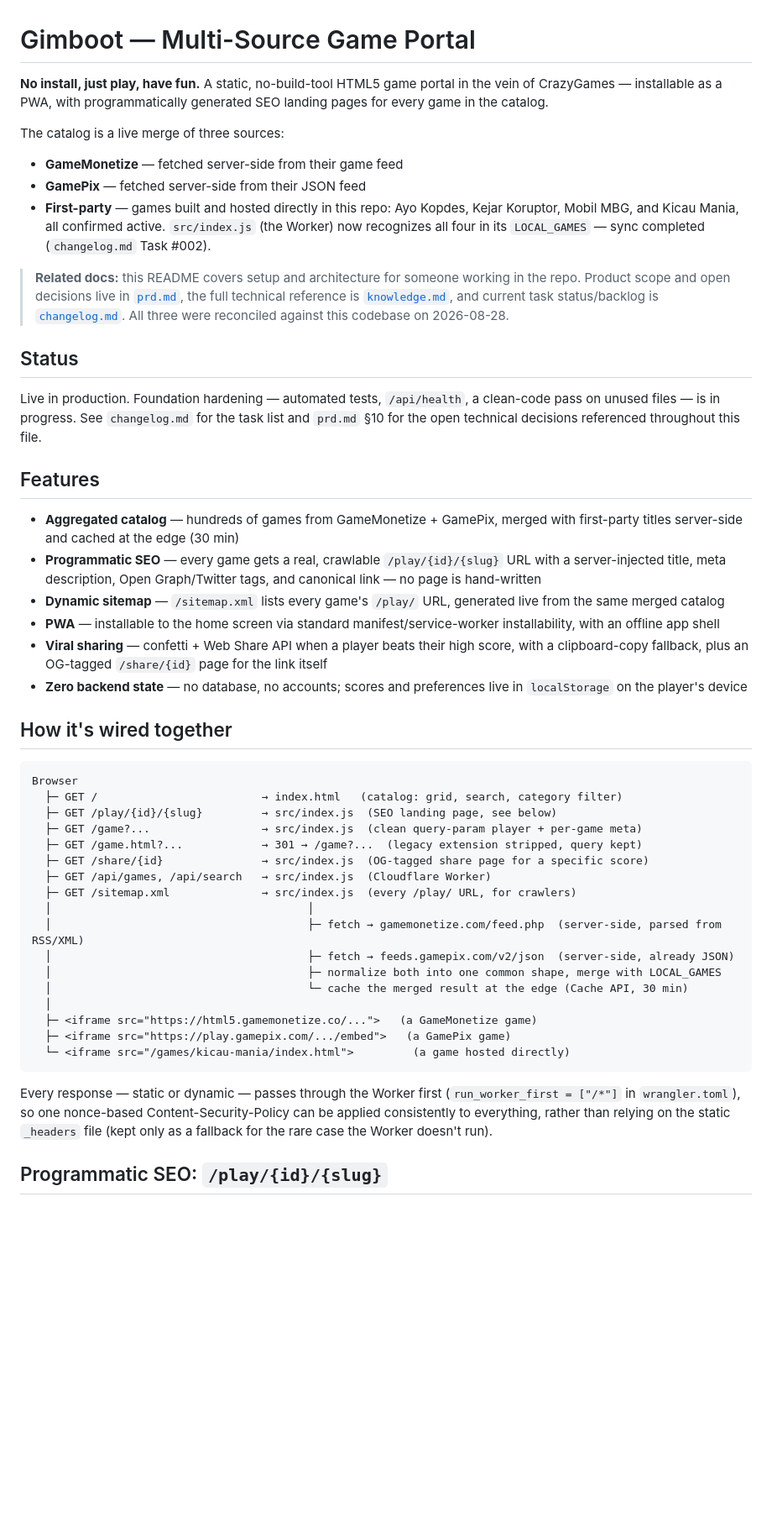
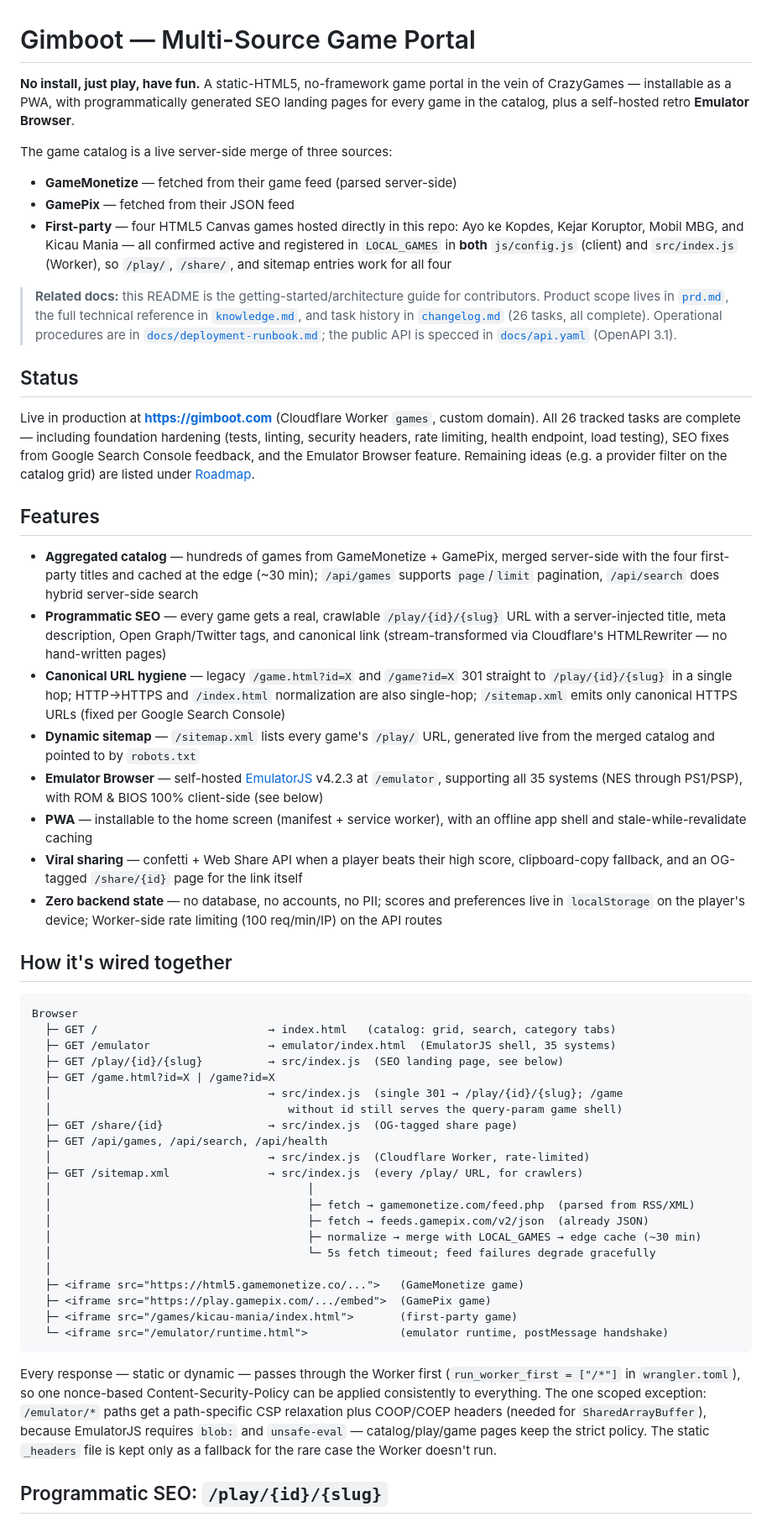
Before and after one commit to farisi55/game-portal, a Markdown page: README.md, the part around one of its changes. Shown at 84% size. Rendered like a GitHub page; blank space fills up the shorter version.

````diff
--- a/README.md
+++ b/README.md
@@ -1,51 +1,57 @@
 # Gimboot — Multi-Source Game Portal
 
-**No install, just play, have fun.** A static, no-build-tool HTML5 game portal in the vein of CrazyGames — installable as a PWA, with programmatically generated SEO landing pages for every game in the catalog.
+**No install, just play, have fun.** A static-HTML5, no-framework game portal in the vein of CrazyGames — installable as a PWA, with programmatically generated SEO landing pages for every game in the catalog, plus a self-hosted retro **Emulator Browser**.
 
-The catalog is a live merge of three sources:
+The game catalog is a live server-side merge of three sources:
 
-- **GameMonetize** — fetched server-side from their game feed
-- **GamePix** — fetched server-side from their JSON feed
-- **First-party** — games built and hosted directly in this repo: Ayo Kopdes, Kejar Koruptor, Mobil MBG, and Kicau Mania, all confirmed active. `src/index.js` (the Worker) now recognizes all four in its `LOCAL_GAMES` — sync completed (`changelog.md` Task #002).
+- **GameMonetize** — fetched from their game feed (parsed server-side)
+- **GamePix** — fetched from their JSON feed
+- **First-party** — four HTML5 Canvas games hosted directly in this repo: Ayo ke Kopdes, Kejar Koruptor, Mobil MBG, and Kicau Mania — all confirmed active and registered in `LOCAL_GAMES` in **both** `js/config.js` (client) and `src/index.js` (Worker), so `/play/`, `/share/`, and sitemap entries work for all four
 
-> **Related docs:** this README covers setup and architecture for someone working in the repo. Product scope and open decisions live in [`prd.md`](./prd.md), the full technical reference is [`knowledge.md`](./knowledge.md), and current task status/backlog is [`changelog.md`](./changelog.md). All three were reconciled against this codebase on 2026-08-28.
+> **Related docs:** this README is the getting-started/architecture guide for contributors. Product scope lives in [`prd.md`](./prd.md), the full technical reference in [`knowledge.md`](./knowledge.md), and task history in [`changelog.md`](./changelog.md) (26 tasks, all complete). Operational procedures are in [`docs/deployment-runbook.md`](./docs/deployment-runbook.md); the public API is specced in [`docs/api.yaml`](./docs/api.yaml) (OpenAPI 3.1).
 
 ## Status
 
-Live in production. Foundation hardening — automated tests, `/api/health`, a clean-code pass on unused files — is in progress. See `changelog.md` for the task list and `prd.md` §10 for the open technical decisions referenced throughout this file.
+Live in production at **https://gimboot.com** (Cloudflare Worker `games`, custom domain). All 26 tracked tasks are complete — including foundation hardening (tests, linting, security headers, rate limiting, health endpoint, load testing), SEO fixes from Google Search Console feedback, and the Emulator Browser feature. Remaining ideas (e.g. a provider filter on the catalog grid) are listed under [Roadmap](#roadmap).
 
 ## Features
 
-- **Aggregated catalog** — hundreds of games from GameMonetize + GamePix, merged with first-party titles server-side and cached at the edge (30 min)
-- **Programmatic SEO** — every game gets a real, crawlable `/play/{id}/{slug}` URL with a server-injected title, meta description, Open Graph/Twitter tags, and canonical link — no page is hand-written
-- **Dynamic sitemap** — `/sitemap.xml` lists every game's `/play/` URL, generated live from the same merged catalog
-- **PWA** — installable to the home screen via standard manifest/service-worker installability, with an offline app shell
-- **Viral sharing** — confetti + Web Share API when a player beats their high score, with a clipboard-copy fallback, plus an OG-tagged `/share/{id}` page for the link itself
-- **Zero backend state** — no database, no accounts; scores and preferences live in `localStorage` on the player's device
+- **Aggregated catalog** — hundreds of games from GameMonetize + GamePix, merged server-side with the four first-party titles and cached at the edge (~30 min); `/api/games` supports `page`/`limit` pagination, `/api/search` does hybrid server-side search
+- **Programmatic SEO** — every game gets a real, crawlable `/play/{id}/{slug}` URL with a server-injected title, meta description, Open Graph/Twitter tags, and canonical link (stream-transformed via Cloudflare's HTMLRewriter — no hand-written pages)
+- **Canonical URL hygiene** — legacy `/game.html?id=X` and `/game?id=X` 301 straight to `/play/{id}/{slug}` in a single hop; HTTP→HTTPS and `/index.html` normalization are also single-hop; `/sitemap.xml` emits only canonical HTTPS URLs (fixed per Google Search Console)
+- **Dynamic sitemap** — `/sitemap.xml` lists every game's `/play/` URL, generated live from the merged catalog and pointed to by `robots.txt`
+- **Emulator Browser** — self-hosted [EmulatorJS](https://github.com/EmulatorJS/emulatorjs) v4.2.3 at `/emulator`, supporting all 35 systems (NES through PS1/PSP), with ROM & BIOS 100% client-side (see below)
+- **PWA** — installable to the home screen (manifest + service worker), with an offline app shell and stale-while-revalidate caching
+- **Viral sharing** — confetti + Web Share API when a player beats their high score, clipboard-copy fallback, and an OG-tagged `/share/{id}` page for the link itself
+- **Zero backend state** — no database, no accounts, no PII; scores and preferences live in `localStorage` on the player's device; Worker-side rate limiting (100 req/min/IP) on the API routes
 
 ## How it's wired together
 
 ```
 Browser
-  ├─ GET /                         → index.html   (catalog: grid, search, category filter)
-  ├─ GET /play/{id}/{slug}         → src/index.js  (SEO landing page, see below)
-  ├─ GET /game?...                 → src/index.js  (clean query-param player + per-game meta)
-  ├─ GET /game.html?...            → 301 → /game?...  (legacy extension stripped, query kept)
-  ├─ GET /share/{id}               → src/index.js  (OG-tagged share page for a specific score)
-  ├─ GET /api/games, /api/search   → src/index.js  (Cloudflare Worker)
-  ├─ GET /sitemap.xml              → src/index.js  (every /play/ URL, for crawlers)
+  ├─ GET /                          → index.html   (catalog: grid, search, category tabs)
+  ├─ GET /emulator                  → emulator/index.html  (EmulatorJS shell, 35 systems)
+  ├─ GET /play/{id}/{slug}          → src/index.js  (SEO landing page, see below)
+  ├─ GET /game.html?id=X | /game?id=X
+  │                                 → src/index.js  (single 301 → /play/{id}/{slug}; /game
+  │                                    without id still serves the query-param game shell)
+  ├─ GET /share/{id}                → src/index.js  (OG-tagged share page)
+  ├─ GET /api/games, /api/search, /api/health
+  │                                 → src/index.js  (Cloudflare Worker, rate-limited)
+  ├─ GET /sitemap.xml               → src/index.js  (every /play/ URL, for crawlers)
   │                                       │
-  │                                       ├─ fetch → gamemonetize.com/feed.php  (server-side, parsed from RSS/XML)
-  │                                       ├─ fetch → feeds.gamepix.com/v2/json  (server-side, already JSON)
-  │                                       ├─ normalize both into one common shape, merge with LOCAL_GAMES
-  │                                       └─ cache the merged result at the edge (Cache API, 30 min)
+  │                                       ├─ fetch → gamemonetize.com/feed.php  (parsed from RSS/XML)
+  │                                       ├─ fetch → feeds.gamepix.com/v2/json  (already JSON)
+  │                                       ├─ normalize → merge with LOCAL_GAMES → edge cache (~30 min)
+  │                                       └─ 5s fetch timeout; feed failures degrade gracefully
   │
-  ├─ <iframe src="https://html5.gamemonetize.co/...">   (a GameMonetize game)
-  ├─ <iframe src="https://play.gamepix.com/.../embed">   (a GamePix game)
-  └─ <iframe src="/games/kicau-mania/index.html">         (a game hosted directly)
+  ├─ <iframe src="https://html5.gamemonetize.co/...">   (GameMonetize game)
+  ├─ <iframe src="https://play.gamepix.com/.../embed">  (GamePix game)
+  ├─ <iframe src="/games/kicau-mania/index.html">       (first-party game)
+  └─ <iframe src="/emulator/runtime.html">              (emulator runtime, postMessage handshake)
 ```
 
-Every response — static or dynamic — passes through the Worker first (`run_worker_first = ["/*"]` in `wrangler.toml`), so one nonce-based Content-Security-Policy can be applied consistently to everything, rather than relying on the static `_headers` file (kept only as a fallback for the rare case the Worker doesn't run).
+Every response — static or dynamic — passes through the Worker first (`run_worker_first = ["/*"]` in `wrangler.toml`), so one nonce-based Content-Security-Policy can be applied consistently to everything. The one scoped exception: `/emulator/*` paths get a path-specific CSP relaxation plus COOP/COEP headers (needed for `SharedArrayBuffer`), because EmulatorJS requires `blob:` and `unsafe-eval` — catalog/play/game pages keep the strict policy. The static `_headers` file is kept only as a fallback for the rare case the Worker doesn't run.
 
 ## Programmatic SEO: `/play/{id}/{slug}`
 
````
Also changed, not shown: other parts of README.md (+75 -41 lines).
